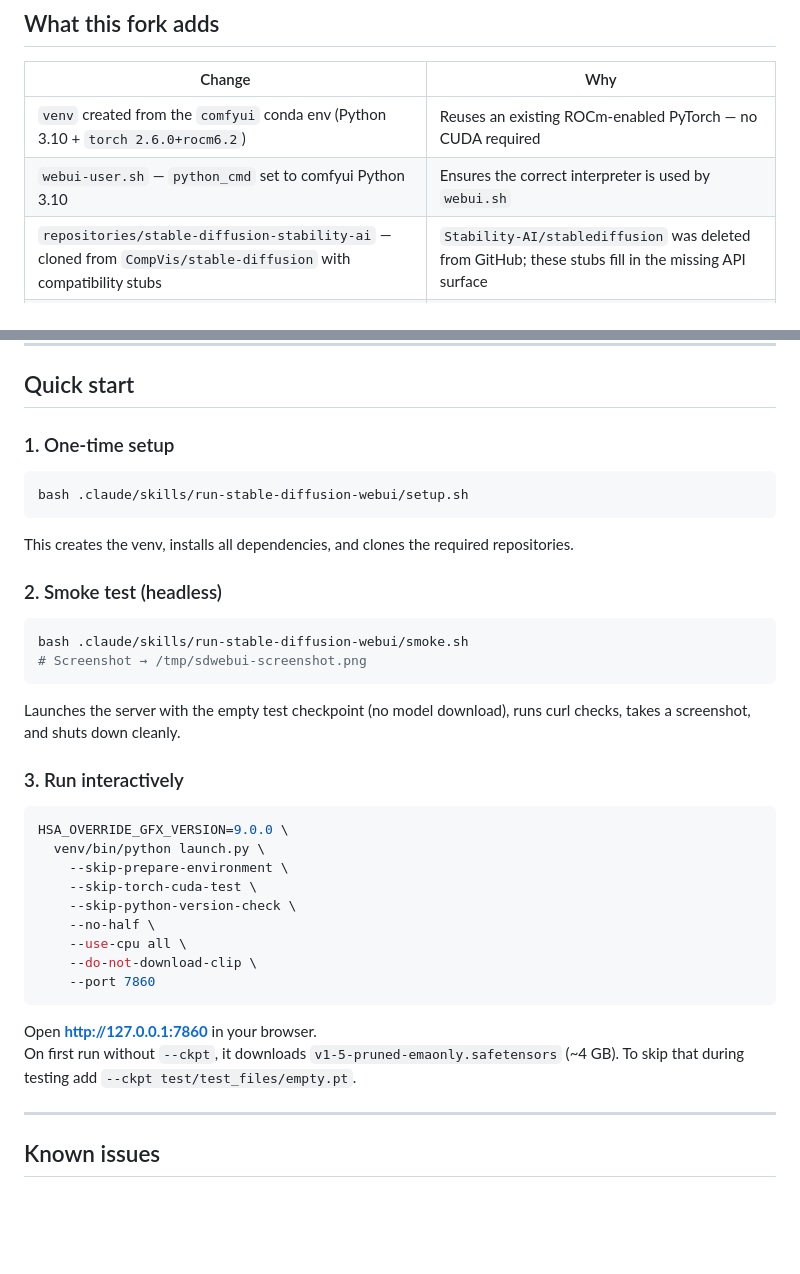
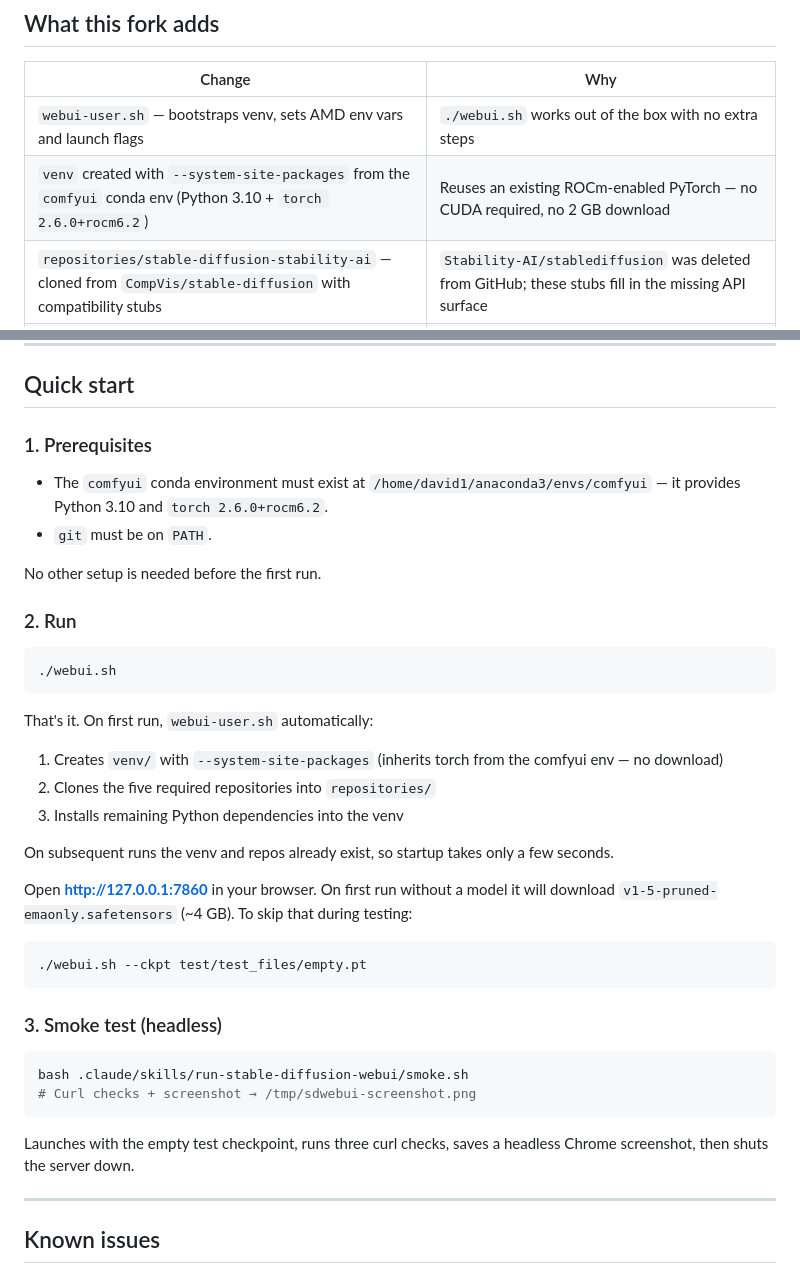
Before and after one commit to david1005910/stable-diffusion-webui, a Markdown page: README.md, 2 parts joined by grey strips. Drawn GitHub-style; blank space fills up the shorter version.

Commit message:
README: update quick start — ./webui.sh now works out of the box
Co-Authored-By: Claude Sonnet 4.6 <noreply@anthropic.com>

````diff
--- a/README.md
+++ b/README.md
@@ -11,8 +11,8 @@
 
 | Change | Why |
 |---|---|
-| `venv` created from the `comfyui` conda env (Python 3.10 + `torch 2.6.0+rocm6.2`) | Reuses an existing ROCm-enabled PyTorch — no CUDA required |
-| `webui-user.sh` — `python_cmd` set to comfyui Python 3.10 | Ensures the correct interpreter is used by `webui.sh` |
+| `webui-user.sh` — bootstraps venv, sets AMD env vars and launch flags | `./webui.sh` works out of the box with no extra steps |
+| `venv` created with `--system-site-packages` from the `comfyui` conda env (Python 3.10 + `torch 2.6.0+rocm6.2`) | Reuses an existing ROCm-enabled PyTorch — no CUDA required, no 2 GB download |
 | `repositories/stable-diffusion-stability-ai` — cloned from `CompVis/stable-diffusion` with compatibility stubs | `Stability-AI/stablediffusion` was deleted from GitHub; these stubs fill in the missing API surface |
 | `.claude/skills/run-stable-diffusion-webui/` — `setup.sh` + `smoke.sh` | One-command environment setup and headless smoke test |
 
@@ -42,39 +42,40 @@ The webui expects `Stability-AI/stablediffusion` (their SD2 fork) which no longe
 
 ## Quick start
 
-### 1. One-time setup
+### 1. Prerequisites
+
+- The `comfyui` conda environment must exist at `/home/david1/anaconda3/envs/comfyui` — it provides Python 3.10 and `torch 2.6.0+rocm6.2`.
+- `git` must be on `PATH`.
+
+No other setup is needed before the first run.
+
+### 2. Run
 
 ```bash
-bash .claude/skills/run-stable-diffusion-webui/setup.sh
+./webui.sh
 ```
 
-This creates the venv, installs all dependencies, and clones the required repositories.
+That's it. On first run, `webui-user.sh` automatically:
+1. Creates `venv/` with `--system-site-packages` (inherits torch from the comfyui env — no download)
+2. Clones the five required repositories into `repositories/`
+3. Installs remaining Python dependencies into the venv
 
-### 2. Smoke test (headless)
+On subsequent runs the venv and repos already exist, so startup takes only a few seconds.
+
+Open **http://127.0.0.1:7860** in your browser. On first run without a model it will download `v1-5-pruned-emaonly.safetensors` (~4 GB). To skip that during testing:
+
+```bash
+./webui.sh --ckpt test/test_files/empty.pt
+```
+
+### 3. Smoke test (headless)
 
 ```bash
 bash .claude/skills/run-stable-diffusion-webui/smoke.sh
-# Screenshot → /tmp/sdwebui-screenshot.png
+# Curl checks + screenshot → /tmp/sdwebui-screenshot.png
 ```
 
-Launches the server with the empty test checkpoint (no model download), runs curl checks, takes a screenshot, and shuts down cleanly.
-
-### 3. Run interactively
-
-```bash
-HSA_OVERRIDE_GFX_VERSION=9.0.0 \
-  venv/bin/python launch.py \
-    --skip-prepare-environment \
-    --skip-torch-cuda-test \
-    --skip-python-version-check \
-    --no-half \
-    --use-cpu all \
-    --do-not-download-clip \
-    --port 7860
-```
-
-Open **http://127.0.0.1:7860** in your browser.
-On first run without `--ckpt`, it downloads `v1-5-pruned-emaonly.safetensors` (~4 GB). To skip that during testing add `--ckpt test/test_files/empty.pt`.
+Launches with the empty test checkpoint, runs three curl checks, saves a headless Chrome screenshot, then shuts the server down.
 
 ---
 
````
